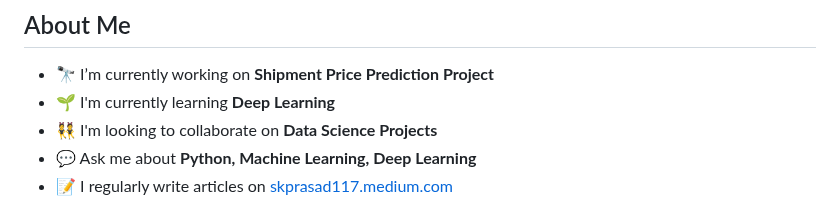
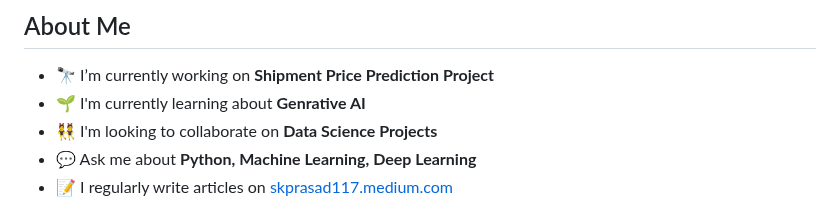
Before and after one commit to skprasad117/skprasad117, a Markdown page: README.md, the part around the change. Rendered like a GitHub page.

```diff
--- a/README.md
+++ b/README.md
@@ -22,7 +22,7 @@
 
 ## About Me
 - 🔭 I’m currently working on **Shipment Price Prediction Project**
-- 🌱 I'm currently learning **Deep Learning**
+- 🌱 I'm currently learning about **Genrative AI**
 - 👯 I'm looking to collaborate on **Data Science Projects**
 - 💬 Ask me about **Python, Machine Learning, Deep Learning**
 - 📝 I regularly write articles on [skprasad117.medium.com](https://skprasad117.medium.com)
```
